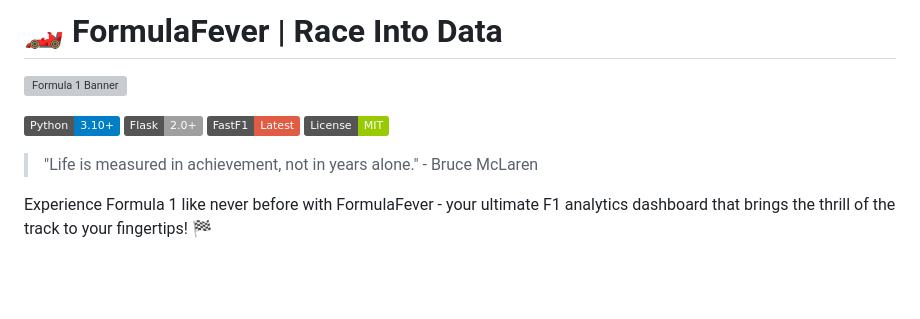
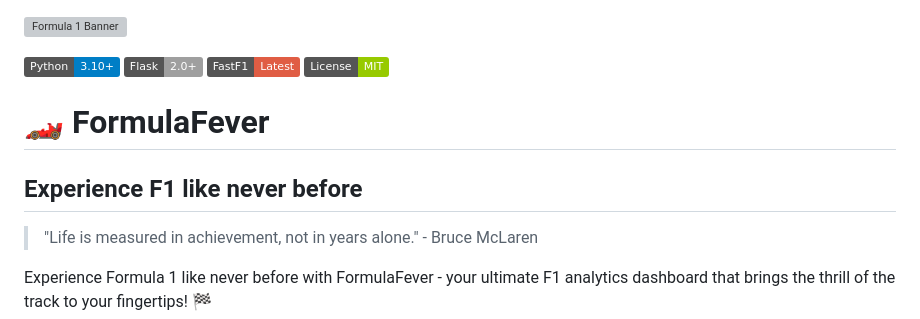
Before and after one commit to ishar06/FormulaFever, a Markdown page: README.md, the part around the change. GitHub-like rendering; badges without logos; blank space fills up the shorter version; grey boxes are pictures that could not be loaded.

Commit message:
Perfection++

```diff
--- a/README.md
+++ b/README.md
@@ -1,4 +1,4 @@
-# 🏎️ FormulaFever | Race Into Data
+
 
 ![Formula 1 Banner](https://raw.githubusercontent.com/ishar06/FormulaFever/main/static/images/f1-banner.png)
 
@@ -6,6 +6,10 @@
 [![Flask](https://img.shields.io/badge/Flask-2.0%2B-lightgrey?logo=flask)](https://flask.palletsprojects.com/)
 [![FastF1](https://img.shields.io/badge/FastF1-Latest-red)](https://docs.fastf1.dev/)
 [![License](https://img.shields.io/badge/License-MIT-green.svg)](LICENSE)
+
+
+# 🏎️ FormulaFever
+##   Experience F1 like never before
 
 > "Life is measured in achievement, not in years alone." - Bruce McLaren
 
```
